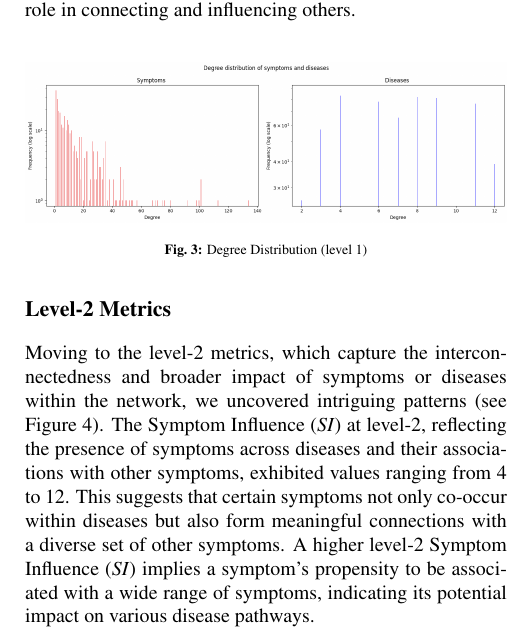
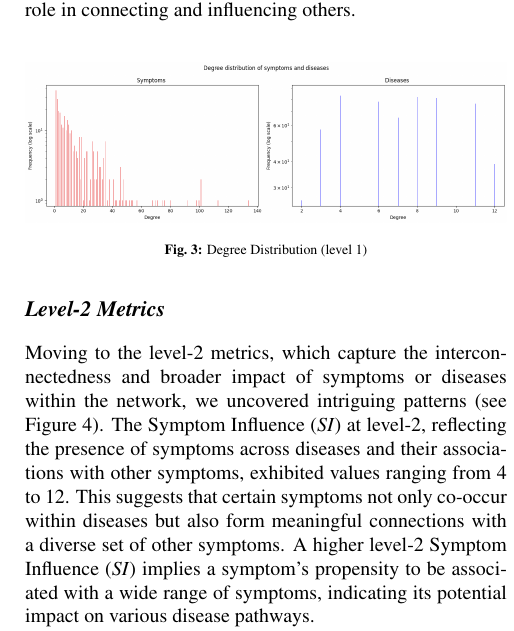
Before and after one commit to DavideLigari/disease-prediction, a LaTeX document (report/report.tex, which reads report/sections/results_network.tex): part of one column of page 5 of 14, cut so that both start at the same text. Compiled offline with pdfLaTeX.

Commit message:
fixed errors

```diff
--- a/report/sections/results_network.tex
+++ b/report/sections/results_network.tex
@@ -27,7 +27,7 @@ where a small number of symptoms and diseases play a significant role in connect
     \label{fig:DegreeDistribution}
 \end{figure}
 
-\subsection*{Level-2 Metrics}
+\subsubsection*{Level-2 Metrics}
 Moving to the level-2 metrics, which capture the interconnectedness and broader impact of symptoms or diseases within the network,
 we uncovered intriguing patterns (see Figure~\ref{fig:l2_distribution}).
 The Symptom Influence (\textit{SI}) at level-2, reflecting the presence of symptoms across diseases and their associations with other symptoms,
```
Also changed, not shown: report/report.pdf.
